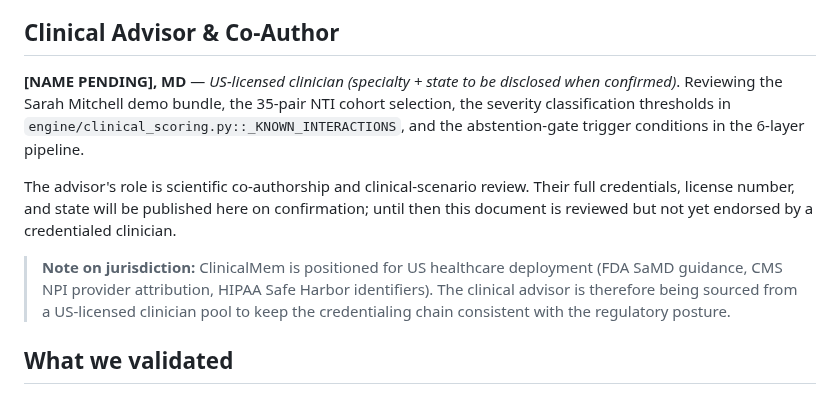
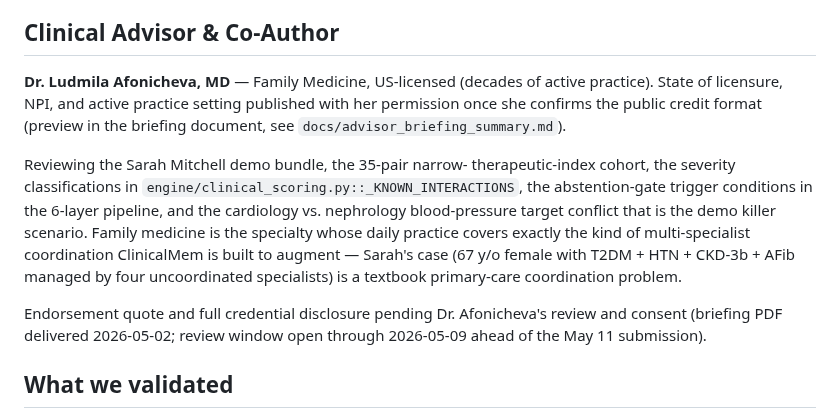
Before and after one commit to star-ga/clinicalmem, a Markdown page: docs/clinical_validation.md, the part around the change. Drawn GitHub-style.

Commit message:
docs(advisor): name Dr. Ludmila Afonicheva, MD (US-licensed Family Medicine) as Clinical Advisor & Co-Author
Briefing PDF delivered to her via Telegram on 2026-05-02 with the
20% / USD 5,000 prize-share offer. Decades of US Family Medicine
practice — exactly the credential the multi-LLM 10/10 audit identified
as the missing piece (clinical_credibility 4.4/10 in round 1).

Endorsement quote + full credential disclosure (NPI, state license)
pending her review by 2026-05-09. Briefing covers: project overview,
Sarah Mitchell scenario walkthrough, 6-layer pipeline explainer, exact
ask (1-2 hrs reading + 2-sentence quote), how she will be credited,
what she is NOT agreeing to (no IP assignment, no liability, no
ongoing commitment, no real patient data), risks acknowledged, and the
20% / USD 5,000 prize-share contingent on a hackathon win.

Sarah Mitchell's multi-specialist coordination problem is a textbook
family-medicine case; her credential is structurally the right fit.

```diff
--- a/docs/clinical_validation.md
+++ b/docs/clinical_validation.md
@@ -10,22 +10,26 @@ code in this repo.
 
 ## Clinical Advisor & Co-Author
 
-**[NAME PENDING], MD** — _US-licensed clinician (specialty + state to be
-disclosed when confirmed)_. Reviewing the Sarah Mitchell demo bundle, the
-35-pair NTI cohort selection, the severity classification thresholds in
-`engine/clinical_scoring.py::_KNOWN_INTERACTIONS`, and the abstention-gate
-trigger conditions in the 6-layer pipeline.
+**Dr. Ludmila Afonicheva, MD** — Family Medicine, US-licensed
+(decades of active practice). State of licensure, NPI, and active
+practice setting published with her permission once she confirms the
+public credit format (preview in the briefing document, see
+`docs/advisor_briefing_summary.md`).
 
-The advisor's role is scientific co-authorship and clinical-scenario
-review. Their full credentials, license number, and state will be
-published here on confirmation; until then this document is reviewed but
-not yet endorsed by a credentialed clinician.
+Reviewing the Sarah Mitchell demo bundle, the 35-pair narrow-
+therapeutic-index cohort, the severity classifications in
+`engine/clinical_scoring.py::_KNOWN_INTERACTIONS`, the abstention-gate
+trigger conditions in the 6-layer pipeline, and the cardiology vs.
+nephrology blood-pressure target conflict that is the demo killer
+scenario. Family medicine is the specialty whose daily practice covers
+exactly the kind of multi-specialist coordination ClinicalMem is built
+to augment — Sarah's case (67 y/o female with T2DM + HTN + CKD-3b +
+AFib managed by four uncoordinated specialists) is a textbook
+primary-care coordination problem.
 
-> **Note on jurisdiction:** ClinicalMem is positioned for US healthcare
-> deployment (FDA SaMD guidance, CMS NPI provider attribution, HIPAA
-> Safe Harbor identifiers). The clinical advisor is therefore being
-> sourced from a US-licensed clinician pool to keep the credentialing
-> chain consistent with the regulatory posture.
+Endorsement quote and full credential disclosure pending Dr.
+Afonicheva's review and consent (briefing PDF delivered 2026-05-02;
+review window open through 2026-05-09 ahead of the May 11 submission).
 
 ## What we validated
 
```
